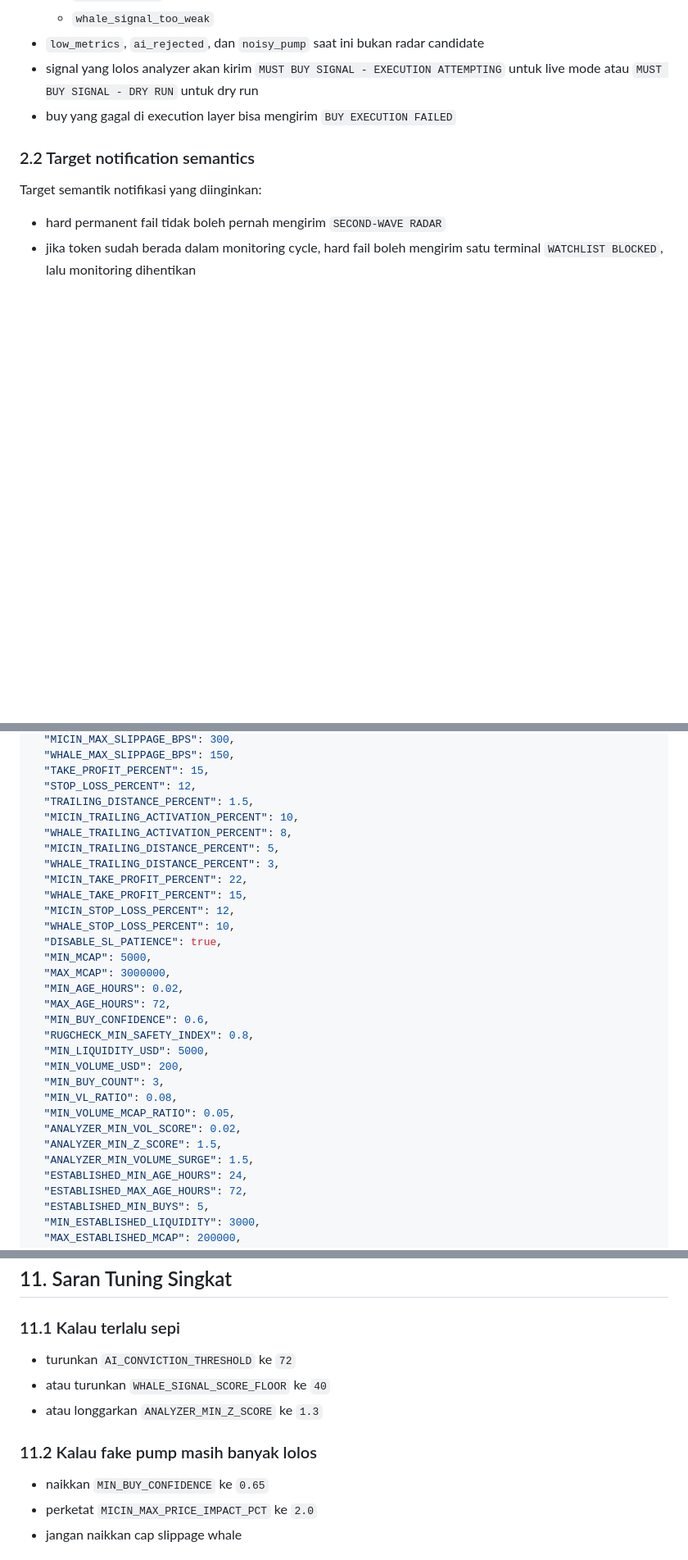
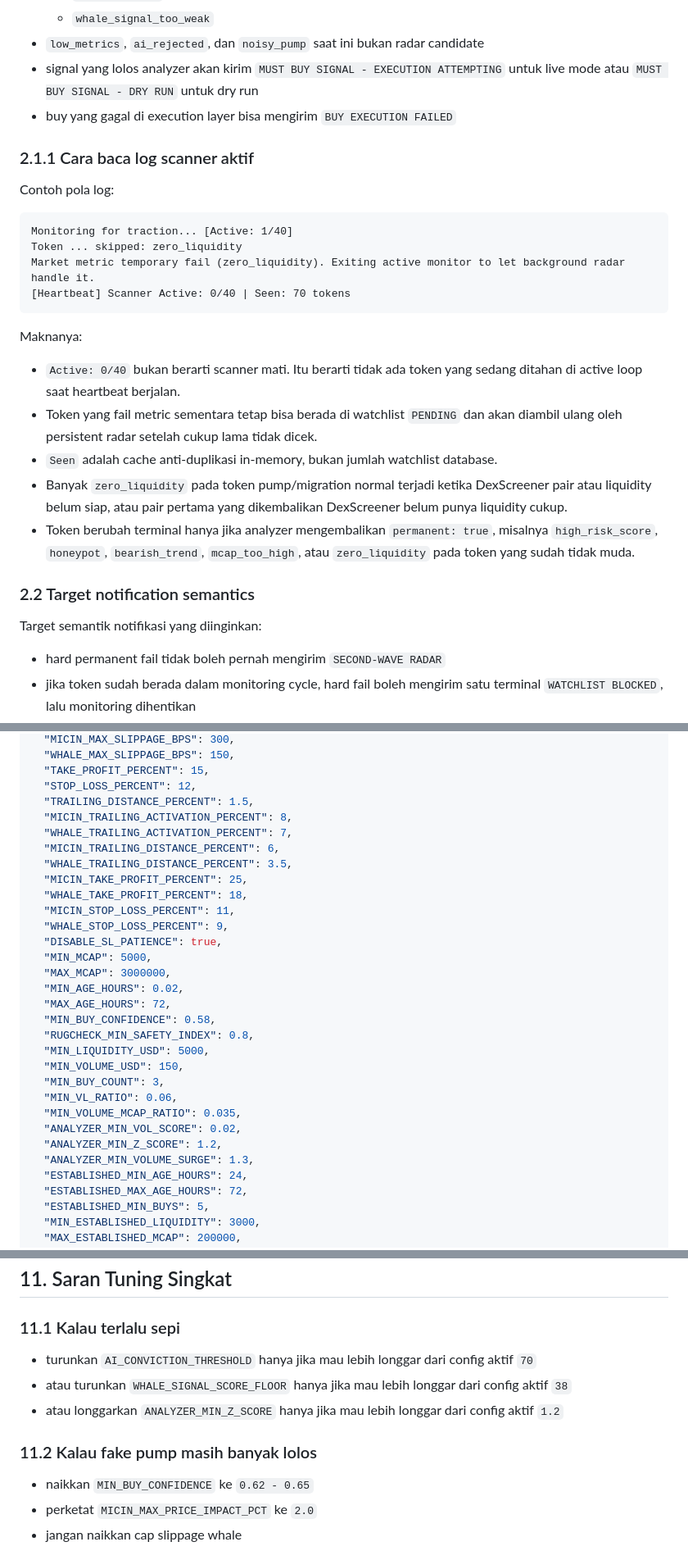
Before and after one commit to amirullazmi0/solana-automation, a Markdown page: docs/hybrid-pipeline-config-guide.md, 3 parts joined by grey strips. Shown at 82% size. Rendered like a GitHub page; blank space fills up the shorter version.

Commit message:
feat: update hybrid pipeline config guide with new runtime behavior and tuning suggestions

````diff
--- a/docs/hybrid-pipeline-config-guide.md
+++ b/docs/hybrid-pipeline-config-guide.md
@@ -43,6 +47,24 @@ Perilaku code saat ini:
 - `low_metrics`, `ai_rejected`, dan `noisy_pump` saat ini bukan radar candidate
 - signal yang lolos analyzer akan kirim `MUST BUY SIGNAL - EXECUTION ATTEMPTING` untuk live mode atau `MUST BUY SIGNAL - DRY RUN` untuk dry run
 - buy yang gagal di execution layer bisa mengirim `BUY EXECUTION FAILED`
+
+### 2.1.1 Cara baca log scanner aktif
+
+Contoh pola log:
+
+```text
+Monitoring for traction... [Active: 1/40]
+Token ... skipped: zero_liquidity
+Market metric temporary fail (zero_liquidity). Exiting active monitor to let background radar handle it.
+[Heartbeat] Scanner Active: 0/40 | Seen: 70 tokens
+```
+
+Maknanya:
+- `Active: 0/40` bukan berarti scanner mati. Itu berarti tidak ada token yang sedang ditahan di active loop saat heartbeat berjalan.
+- Token yang fail metric sementara tetap bisa berada di watchlist `PENDING` dan akan diambil ulang oleh persistent radar setelah cukup lama tidak dicek.
+- `Seen` adalah cache anti-duplikasi in-memory, bukan jumlah watchlist database.
+- Banyak `zero_liquidity` pada token pump/migration normal terjadi ketika DexScreener pair atau liquidity belum siap, atau pair pertama yang dikembalikan DexScreener belum punya liquidity cukup.
+- Token berubah terminal hanya jika analyzer mengembalikan `permanent: true`, misalnya `high_risk_score`, `honeypot`, `bearish_trend`, `mcap_too_high`, atau `zero_liquidity` pada token yang sudah tidak muda.
 
 ### 2.2 Target notification semantics
 
@@ -82,29 +104,29 @@ Invariant yang harus dianggap source of truth:
   "TAKE_PROFIT_PERCENT": 15,
   "STOP_LOSS_PERCENT": 12,
   "TRAILING_DISTANCE_PERCENT": 1.5,
-  "MICIN_TRAILING_ACTIVATION_PERCENT": 10,
-  "WHALE_TRAILING_ACTIVATION_PERCENT": 8,
-  "MICIN_TRAILING_DISTANCE_PERCENT": 5,
-  "WHALE_TRAILING_DISTANCE_PERCENT": 3,
-  "MICIN_TAKE_PROFIT_PERCENT": 22,
-  "WHALE_TAKE_PROFIT_PERCENT": 15,
-  "MICIN_STOP_LOSS_PERCENT": 12,
-  "WHALE_STOP_LOSS_PERCENT": 10,
+  "MICIN_TRAILING_ACTIVATION_PERCENT": 8,
+  "WHALE_TRAILING_ACTIVATION_PERCENT": 7,
+  "MICIN_TRAILING_DISTANCE_PERCENT": 6,
+  "WHALE_TRAILING_DISTANCE_PERCENT": 3.5,
+  "MICIN_TAKE_PROFIT_PERCENT": 25,
+  "WHALE_TAKE_PROFIT_PERCENT": 18,
+  "MICIN_STOP_LOSS_PERCENT": 11,
+  "WHALE_STOP_LOSS_PERCENT": 9,
   "DISABLE_SL_PATIENCE": true,
   "MIN_MCAP": 5000,
   "MAX_MCAP": 3000000,
   "MIN_AGE_HOURS": 0.02,
   "MAX_AGE_HOURS": 72,
-  "MIN_BUY_CONFIDENCE": 0.6,
+  "MIN_BUY_CONFIDENCE": 0.58,
   "RUGCHECK_MIN_SAFETY_INDEX": 0.8,
   "MIN_LIQUIDITY_USD": 5000,
-  "MIN_VOLUME_USD": 200,
+  "MIN_VOLUME_USD": 150,
   "MIN_BUY_COUNT": 3,
-  "MIN_VL_RATIO": 0.08,
-  "MIN_VOLUME_MCAP_RATIO": 0.05,
+  "MIN_VL_RATIO": 0.06,
+  "MIN_VOLUME_MCAP_RATIO": 0.035,
   "ANALYZER_MIN_VOL_SCORE": 0.02,
-  "ANALYZER_MIN_Z_SCORE": 1.5,
-  "ANALYZER_MIN_VOLUME_SURGE": 1.5,
+  "ANALYZER_MIN_Z_SCORE": 1.2,
+  "ANALYZER_MIN_VOLUME_SURGE": 1.3,
   "ESTABLISHED_MIN_AGE_HOURS": 24,
   "ESTABLISHED_MAX_AGE_HOURS": 72,
   "ESTABLISHED_MIN_BUYS": 5,
@@ -639,12 +666,12 @@ Urutan faktor paling besar ke performa:
 ## 11. Saran Tuning Singkat
 
 ### 11.1 Kalau terlalu sepi
-- turunkan `AI_CONVICTION_THRESHOLD` ke `72`
-- atau turunkan `WHALE_SIGNAL_SCORE_FLOOR` ke `40`
-- atau longgarkan `ANALYZER_MIN_Z_SCORE` ke `1.3`
+- turunkan `AI_CONVICTION_THRESHOLD` hanya jika mau lebih longgar dari config aktif `70`
+- atau turunkan `WHALE_SIGNAL_SCORE_FLOOR` hanya jika mau lebih longgar dari config aktif `38`
+- atau longgarkan `ANALYZER_MIN_Z_SCORE` hanya jika mau lebih longgar dari config aktif `1.2`
 
 ### 11.2 Kalau fake pump masih banyak lolos
-- naikkan `MIN_BUY_CONFIDENCE` ke `0.65`
+- naikkan `MIN_BUY_CONFIDENCE` ke `0.62 - 0.65`
 - perketat `MICIN_MAX_PRICE_IMPACT_PCT` ke `2.0`
 - jangan naikkan cap slippage whale
 
````
Also changed, not shown: other parts of docs/hybrid-pipeline-config-guide.md (+29 -20 lines).
